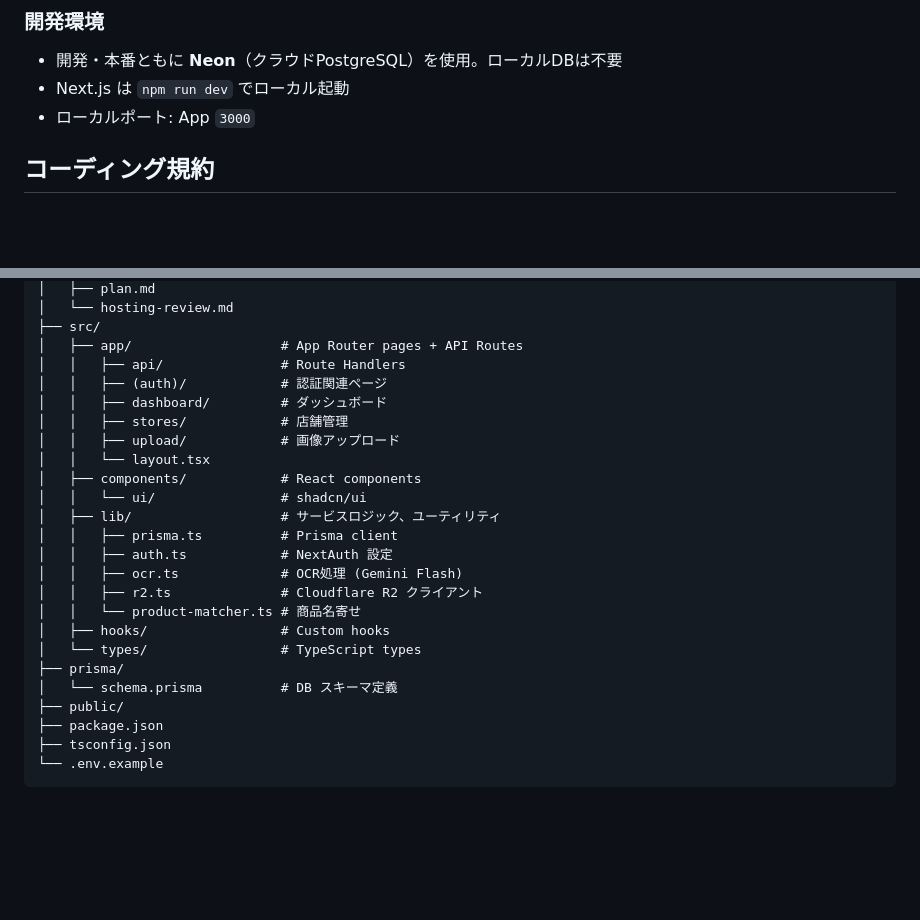
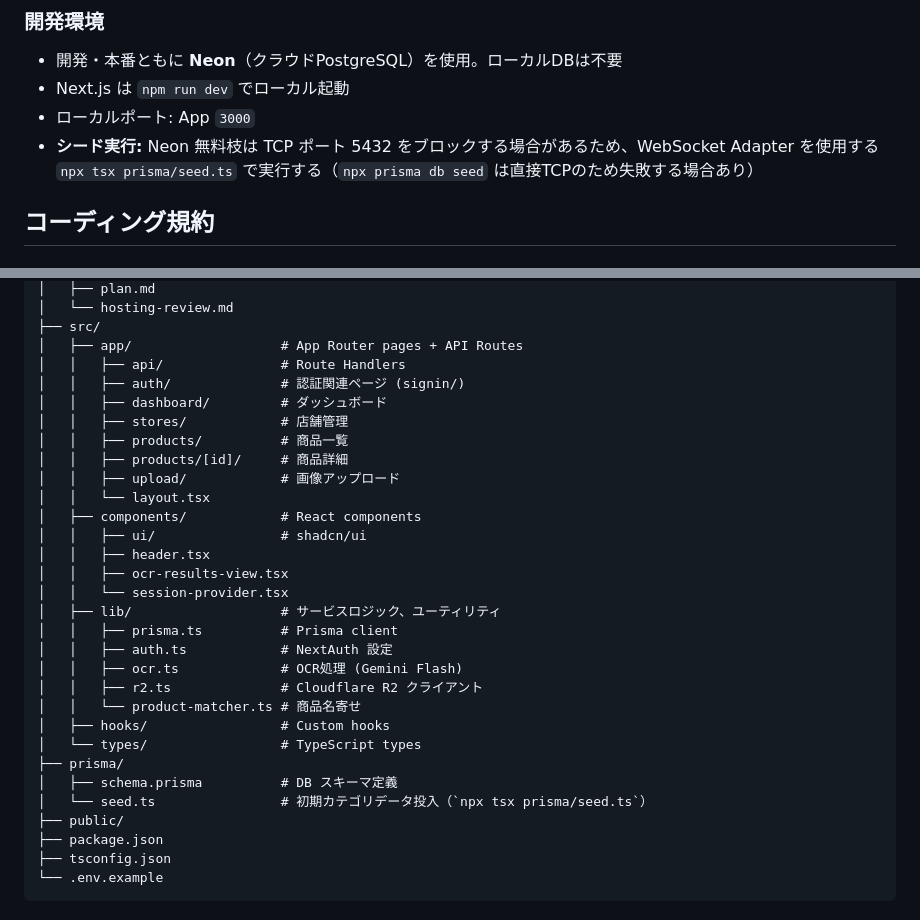
Before and after one commit to masayuki-honda/sokone, a Markdown page: .github/copilot-instructions.md, 2 parts joined by grey strips. GitHub-like rendering; blank space fills up the shorter version.

```diff
--- a/.github/copilot-instructions.md
+++ b/.github/copilot-instructions.md
@@ -44,6 +44,7 @@ Sokone（底値）は、チラシ・Instagram・店頭写真から商品価格
 - 開発・本番ともに **Neon**（クラウドPostgreSQL）を使用。ローカルDBは不要
 - Next.js は `npm run dev` でローカル起動
 - ローカルポート: App `3000`
+- **シード実行:** Neon 無料枝は TCP ポート 5432 をブロックする場合があるため、WebSocket Adapter を使用する `npx tsx prisma/seed.ts` で実行する（`npx prisma db seed` は直接TCPのため失敗する場合あり）
 
 ## コーディング規約
 
@@ -127,13 +128,18 @@ sokone/
 ├── src/
 │   ├── app/                   # App Router pages + API Routes
 │   │   ├── api/               # Route Handlers
-│   │   ├── (auth)/            # 認証関連ページ
+│   │   ├── auth/              # 認証関連ページ (signin/)
 │   │   ├── dashboard/         # ダッシュボード
 │   │   ├── stores/            # 店舗管理
+│   │   ├── products/          # 商品一覧
+│   │   ├── products/[id]/     # 商品詳細
 │   │   ├── upload/            # 画像アップロード
 │   │   └── layout.tsx
 │   ├── components/            # React components
-│   │   └── ui/                # shadcn/ui
+│   │   ├── ui/                # shadcn/ui
+│   │   ├── header.tsx
+│   │   ├── ocr-results-view.tsx
+│   │   └── session-provider.tsx
 │   ├── lib/                   # サービスロジック、ユーティリティ
 │   │   ├── prisma.ts          # Prisma client
 │   │   ├── auth.ts            # NextAuth 設定
@@ -143,7 +149,8 @@ sokone/
 │   ├── hooks/                 # Custom hooks
 │   └── types/                 # TypeScript types
 ├── prisma/
-│   └── schema.prisma          # DB スキーマ定義
+│   ├── schema.prisma          # DB スキーマ定義
+│   └── seed.ts                # 初期カテゴリデータ投入（`npx tsx prisma/seed.ts`）
 ├── public/
 ├── package.json
 ├── tsconfig.json
```
Also changed, not shown: docs/plan.md (+11 -3 lines).
